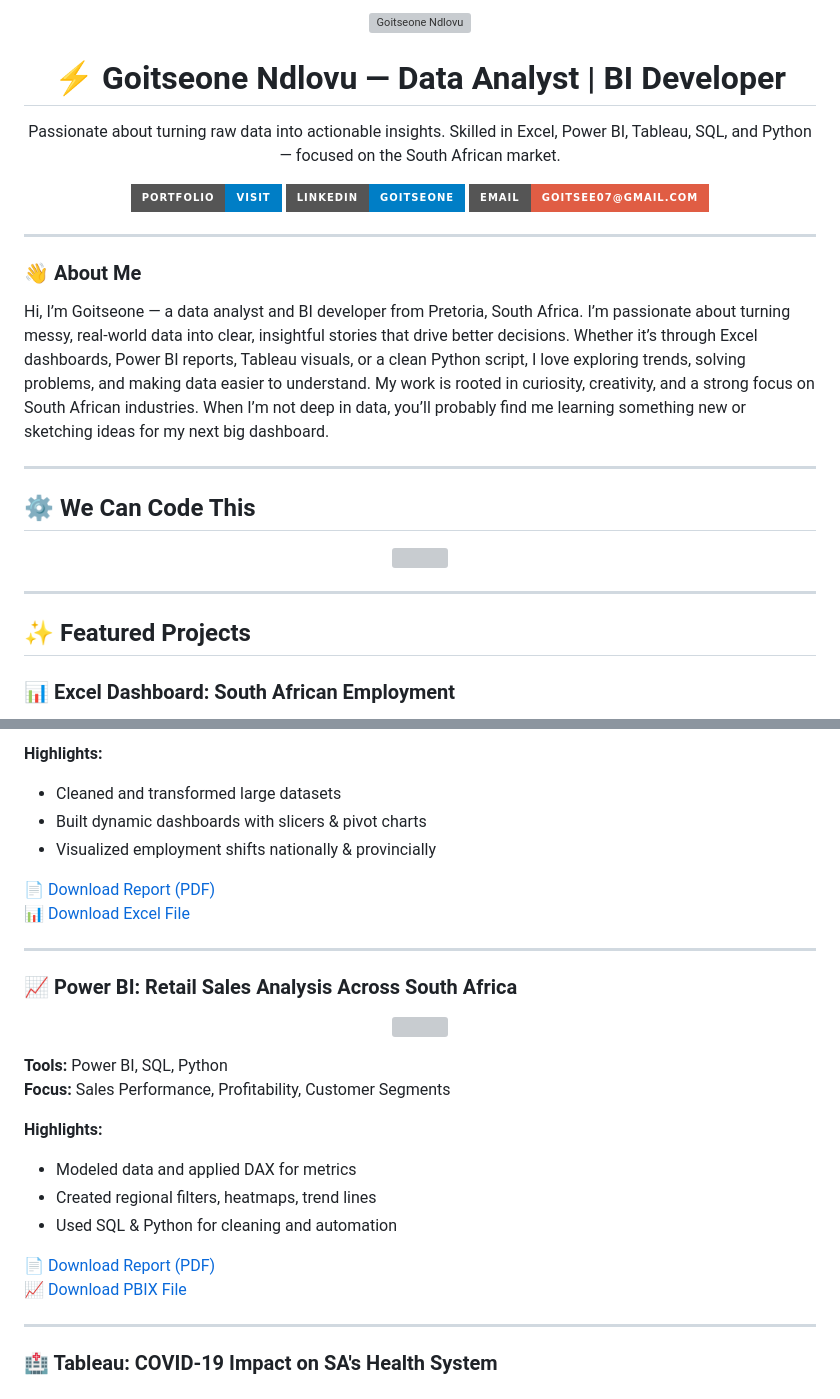
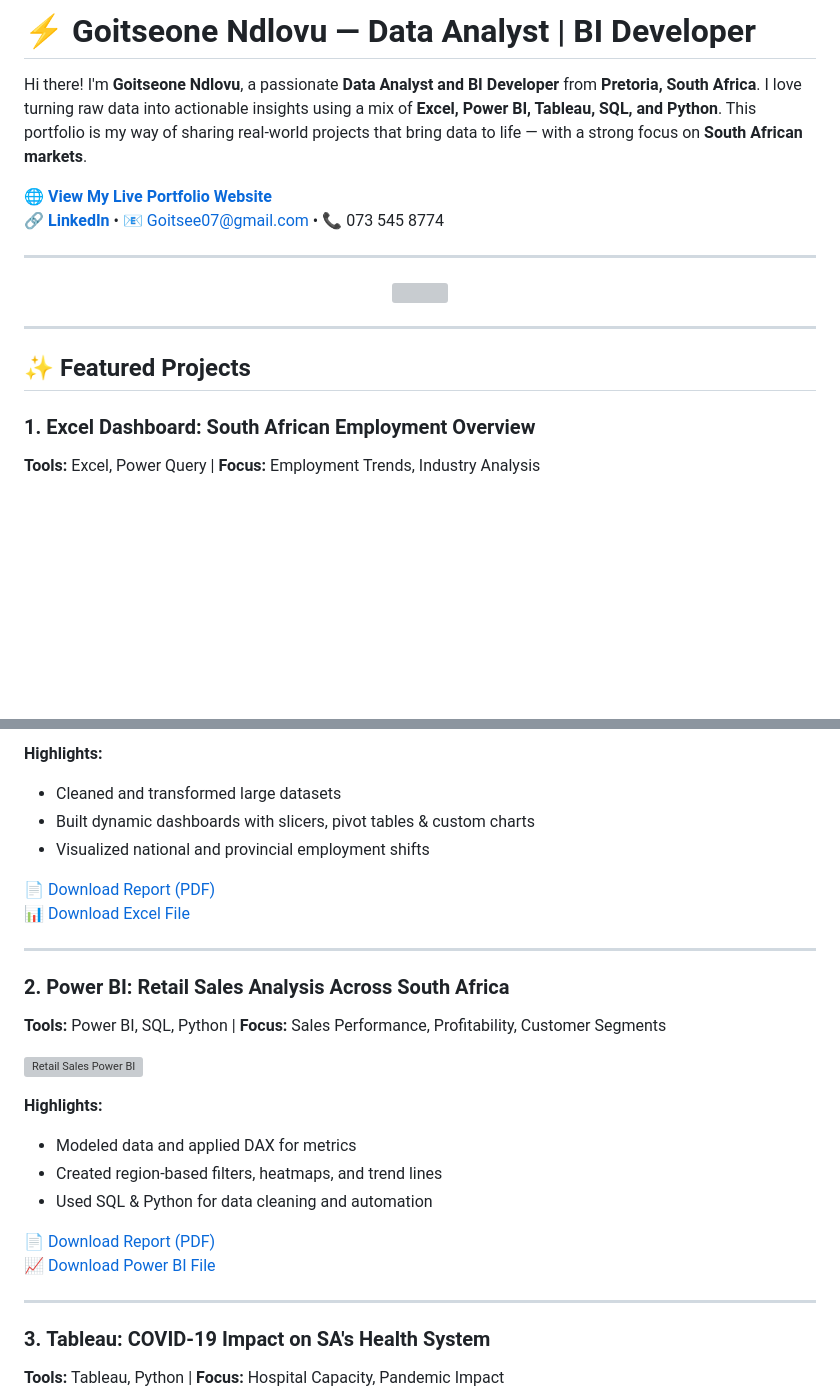
Before and after one commit to Goitsee07/Goitsee07, a Markdown page: README.md, 2 parts joined by grey strips. Rendered like a GitHub page; badges without logos; blank space fills up the shorter version; grey boxes are pictures that could not be loaded.

```diff
--- a/README.md
+++ b/README.md
@@ -1,36 +1,11 @@
-<!-- Profile Header -->
-<p align="center">
-  <img src="images/profile.jpg" width="150" style="border-radius: 50%;" alt="Goitseone Ndlovu"/>
-</p>
+# ⚡ Goitseone Ndlovu — Data Analyst | BI Developer
 
-<h1 align="center">⚡ Goitseone Ndlovu — Data Analyst | BI Developer</h1>
+Hi there! I'm **Goitseone Ndlovu**, a passionate **Data Analyst and BI Developer** from **Pretoria, South Africa**. I love turning raw data into actionable insights using a mix of **Excel, Power BI, Tableau, SQL, and Python**. This portfolio is my way of sharing real-world projects that bring data to life — with a strong focus on **South African markets**.
 
-<p align="center">
-  Passionate about turning raw data into actionable insights.
-  Skilled in Excel, Power BI, Tableau, SQL, and Python — focused on the South African market.
-</p>
-
-<p align="center">
-  <a href="https://goitsee07.github.io/Goitsee07/">
-    <img src="https://img.shields.io/badge/Portfolio-Visit-blue?style=for-the-badge&logo=githubpages" />
-  </a>
-  <a href="https://www.linkedin.com/in/goitseendlovu">
-    <img src="https://img.shields.io/badge/LinkedIn-Goitseone-blue?style=for-the-badge&logo=linkedin" />
-  </a>
-  <a href="mailto:goitsee07@gmail.com">
-    <img src="https://img.shields.io/badge/Email-Goitsee07@gmail.com-red?style=for-the-badge&logo=gmail" />
-  </a>
-</p>
+[**🌐 View My Live Portfolio Website**](https://goitsee07.github.io/Goitsee07/)
+[**🔗 LinkedIn**](https://www.linkedin.com/in/goitseendlovu) • 📧 Goitsee07@gmail.com • 📞 073 545 8774
 
 ---
-
-### 👋 About Me
-
-Hi, I’m Goitseone — a data analyst and BI developer from Pretoria, South Africa. I’m passionate about turning messy, real-world data into clear, insightful stories that drive better decisions. Whether it’s through Excel dashboards, Power BI reports, Tableau visuals, or a clean Python script, I love exploring trends, solving problems, and making data easier to understand. My work is rooted in curiosity, creativity, and a strong focus on South African industries. When I’m not deep in data, you’ll probably find me learning something new or sketching ideas for my next big dashboard.
-
----
-
-## ⚙️ We Can Code This
 
 <p align="center">
   <img src="https://readme-typing-svg.herokuapp.com?font=Fira+Code&size=25&duration=3000&pause=1000&color=1E90FF&center=true&vCenter=true&width=500&height=60&lines=We+can+code+this!;We+can+analyze+this!;We+can+visualize+this!" />
@@ -40,5 +15,6 @@ Hi, I’m Goitseone — a data analyst and BI developer from Pretoria, South Afr
 
 ## ✨ Featured Projects
 
-### 📊 Excel Dashboard: South African Employment
+### 1. **Excel Dashboard: South African Employment Overview**
+**Tools:** Excel, Power Query | **Focus:** Employment Trends, Industry Analysis
 
@@ -51,32 +22,29 @@ Hi, I’m Goitseone — a data analyst and BI developer from Pretoria, South Afr
 
 **Highlights:**
 - Cleaned and transformed large datasets
-- Built dynamic dashboards with slicers & pivot charts
-- Visualized employment shifts nationally & provincially
+- Built dynamic dashboards with slicers, pivot tables & custom charts
+- Visualized national and provincial employment shifts
 
 [📄 Download Report (PDF)](reports/employment_analysis.pdf)
 [📊 Download Excel File](files/employment_dashboard.xlsx)
 
 ---
 
-### 📈 Power BI: Retail Sales Analysis Across South Africa
+### 2. **Power BI: Retail Sales Analysis Across South Africa**
+**Tools:** Power BI, SQL, Python | **Focus:** Sales Performance, Profitability, Customer Segments
 
-<p align="center">
-  <img src="https://media.giphy.com/media/l4KibK3JwaVo0CjDO/giphy.gif" width="500" />
-</p>
-
-**Tools:** Power BI, SQL, Python
-**Focus:** Sales Performance, Profitability, Customer Segments
+![Retail Sales Power BI](images/powerbi_retail_sales.gif)
 
 **Highlights:**
 - Modeled data and applied DAX for metrics
-- Created regional filters, heatmaps, trend lines
-- Used SQL & Python for cleaning and automation
+- Created region-based filters, heatmaps, and trend lines
+- Used SQL & Python for data cleaning and automation
 
 [📄 Download Report (PDF)](reports/retail_sales_analysis.pdf)
-[📈 Download PBIX File](files/retail_sales_dashboard.pbix)
+[📈 Download Power BI File](files/retail_sales_dashboard.pbix)
 
 ---
 
-### 🏥 Tableau: COVID-19 Impact on SA's Health System
+### 3. **Tableau: COVID-19 Impact on SA's Health System**
+**Tools:** Tableau, Python | **Focus:** Hospital Capacity, Pandemic Impact
 
```
Also changed, not shown: other parts of README.md (+17 -22 lines).
